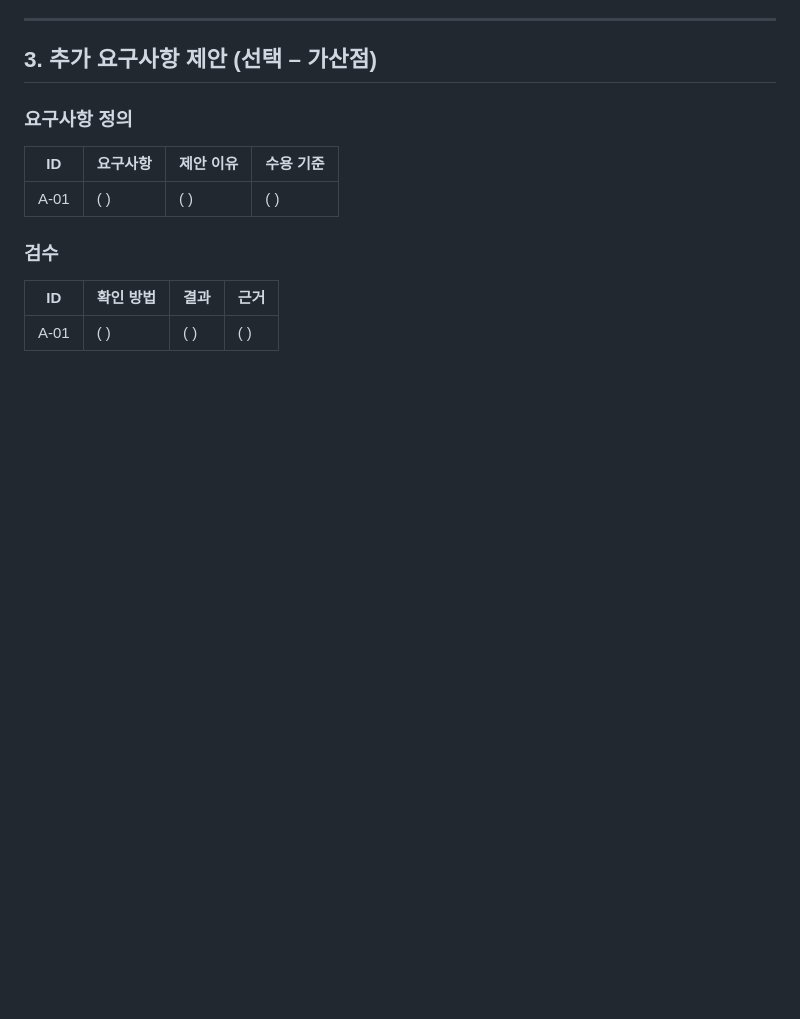
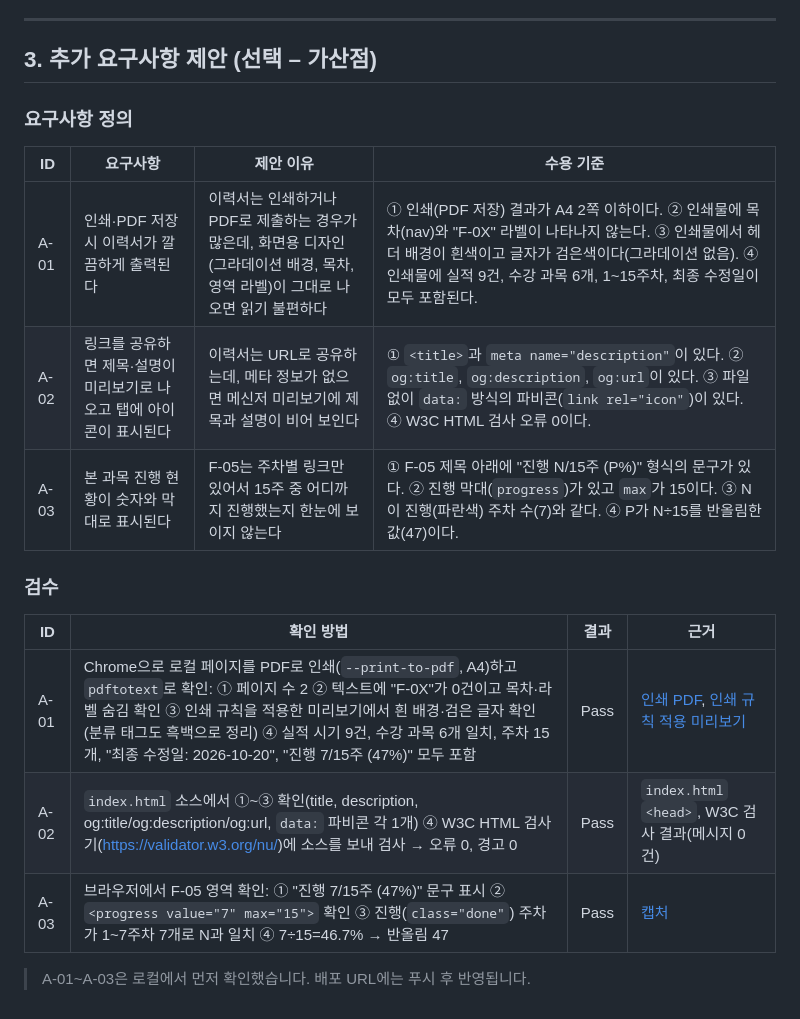
Before and after one commit to woongkyu1182/web_class, a Markdown page: REPORT.md, the part around the change. Rendered like a GitHub page; blank space fills up the shorter version.

Commit message:
REPORT: 추가 요구사항 A-01~A-03 정의와 검수 작성
Co-Authored-By: Claude Sonnet 5.5 <noreply@anthropic.com>

```diff
--- a/REPORT.md
+++ b/REPORT.md
@@ -55,10 +55,16 @@
 
 | ID | 요구사항 | 제안 이유 | 수용 기준 |
 |---|---|---|---|
-| A-01 | ( ) | ( ) | ( ) |
+| A-01 | 인쇄·PDF 저장 시 이력서가 깔끔하게 출력된다 | 이력서는 인쇄하거나 PDF로 제출하는 경우가 많은데, 화면용 디자인(그라데이션 배경, 목차, 영역 라벨)이 그대로 나오면 읽기 불편하다 | ① 인쇄(PDF 저장) 결과가 A4 2쪽 이하이다. ② 인쇄물에 목차(nav)와 "F-0X" 라벨이 나타나지 않는다. ③ 인쇄물에서 헤더 배경이 흰색이고 글자가 검은색이다(그라데이션 없음). ④ 인쇄물에 실적 9건, 수강 과목 6개, 1~15주차, 최종 수정일이 모두 포함된다. |
+| A-02 | 링크를 공유하면 제목·설명이 미리보기로 나오고 탭에 아이콘이 표시된다 | 이력서는 URL로 공유하는데, 메타 정보가 없으면 메신저 미리보기에 제목과 설명이 비어 보인다 | ① `<title>`과 `meta name="description"`이 있다. ② `og:title`, `og:description`, `og:url`이 있다. ③ 파일 없이 `data:` 방식의 파비콘(`link rel="icon"`)이 있다. ④ W3C HTML 검사 오류 0이다. |
+| A-03 | 본 과목 진행 현황이 숫자와 막대로 표시된다 | F-05는 주차별 링크만 있어서 15주 중 어디까지 진행했는지 한눈에 보이지 않는다 | ① F-05 제목 아래에 "진행 N/15주 (P%)" 형식의 문구가 있다. ② 진행 막대(`progress`)가 있고 `max`가 15이다. ③ N이 진행(파란색) 주차 수(7)와 같다. ④ P가 N÷15를 반올림한 값(47)이다. |
 
 ### 검수
 
 | ID | 확인 방법 | 결과 | 근거 |
 |---|---|---|---|
-| A-01 | ( ) | ( ) | ( ) |
+| A-01 | Chrome으로 로컬 페이지를 PDF로 인쇄(`--print-to-pdf`, A4)하고 `pdftotext`로 확인: ① 페이지 수 2 ② 텍스트에 "F-0X"가 0건이고 목차·라벨 숨김 확인 ③ 인쇄 규칙을 적용한 미리보기에서 흰 배경·검은 글자 확인(분류 태그도 흑백으로 정리) ④ 실적 시기 9건, 수강 과목 6개 일치, 주차 15개, "최종 수정일: 2026-10-20", "진행 7/15주 (47%)" 모두 포함 | Pass | [인쇄 PDF](images/check_A01_print.pdf), [인쇄 규칙 적용 미리보기](images/check_A01_print_preview.png) |
+| A-02 | `index.html` 소스에서 ①~③ 확인(title, description, og:title/og:description/og:url, `data:` 파비콘 각 1개) ④ W3C HTML 검사기(https://validator.w3.org/nu/)에 소스를 보내 검사 → 오류 0, 경고 0 | Pass | `index.html` `<head>`, W3C 검사 결과(메시지 0건) |
+| A-03 | 브라우저에서 F-05 영역 확인: ① "진행 7/15주 (47%)" 문구 표시 ② `<progress value="7" max="15">` 확인 ③ 진행(`class="done"`) 주차가 1~7주차 7개로 N과 일치 ④ 7÷15=46.7% → 반올림 47 | Pass | [캡처](images/check_A03_progress.png) |
+
+> A-01~A-03은 로컬에서 먼저 확인했습니다. 배포 URL에는 푸시 후 반영됩니다.
```
